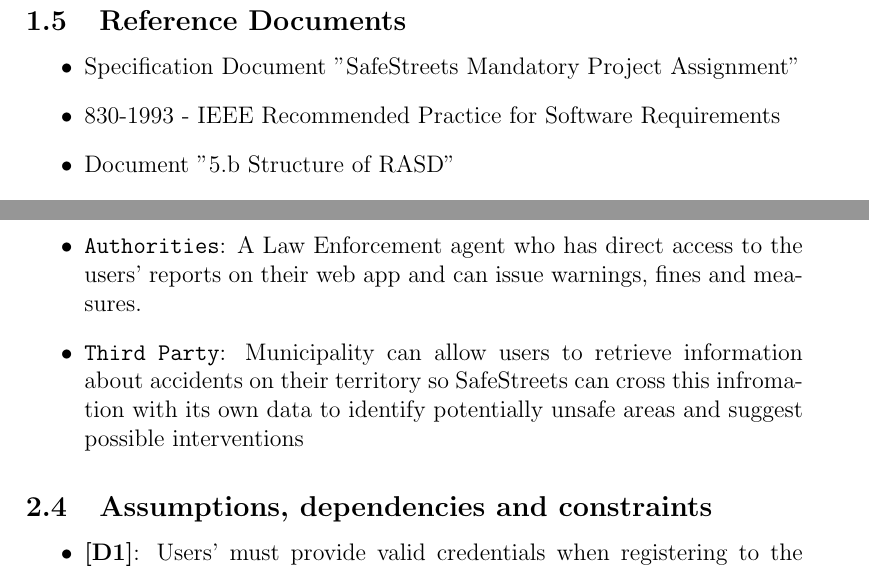
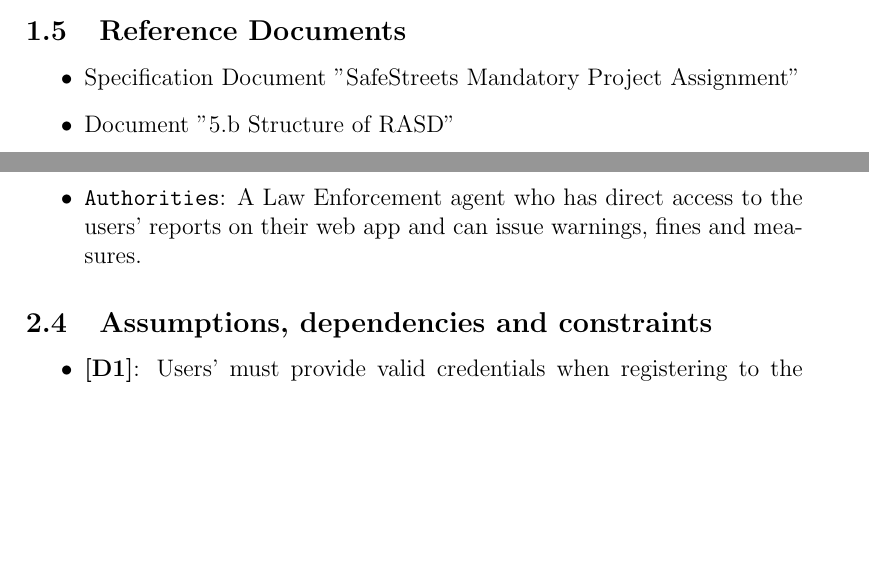
Before and after one commit to Tallino/DaneseSavoldelli, a LaTeX document (RASD/RASD.tex): two parts of pages 6 and 9 of 40, joined at a grey line, cut so that both start at the same text, the shorter picture padded with empty space. Compiled offline with pdfLaTeX.

Commit message:
RASD correction

```diff
--- a/RASD/RASD.tex
+++ b/RASD/RASD.tex
@@ -75,7 +76,6 @@
 \subsection{Reference Documents}
 \begin{itemize}
 				\item Specification Document "SafeStreets Mandatory Project Assignment"
-				\item 830-1993 - IEEE Recommended Practice for Software Requirements
 				\item Document "5.b Structure of RASD"
 				\item Alloy Language Reference "http://alloytools.org/download/alloy-language-reference.pdf"
 			\end{itemize}
@@ -131,7 +131,6 @@
 \begin{itemize}
 \item {\texttt{Registered User}}: A person who registered to SafeStreets, sharing his personal data. He can login to the system by providing credentials and exploit all the services.
 \item {\texttt{Authorities}}: A Law Enforcement agent who has direct access to the users' reports on their web app and can issue warnings, fines and measures.
-\item {\texttt{Third Party}}: Municipality can allow users to retrieve information about accidents on their territory so SafeStreets can cross this infromation with its own data to identify potentially unsafe areas and suggest possible interventions
 \end{itemize}
 \subsection{Assumptions, dependencies and constraints}
  \begin{itemize}
```
Also changed, not shown: assets/images/logo_poli.bak.jpg (deleted), RASD/RASD.tex (5 more changed lines), 4 other files.
